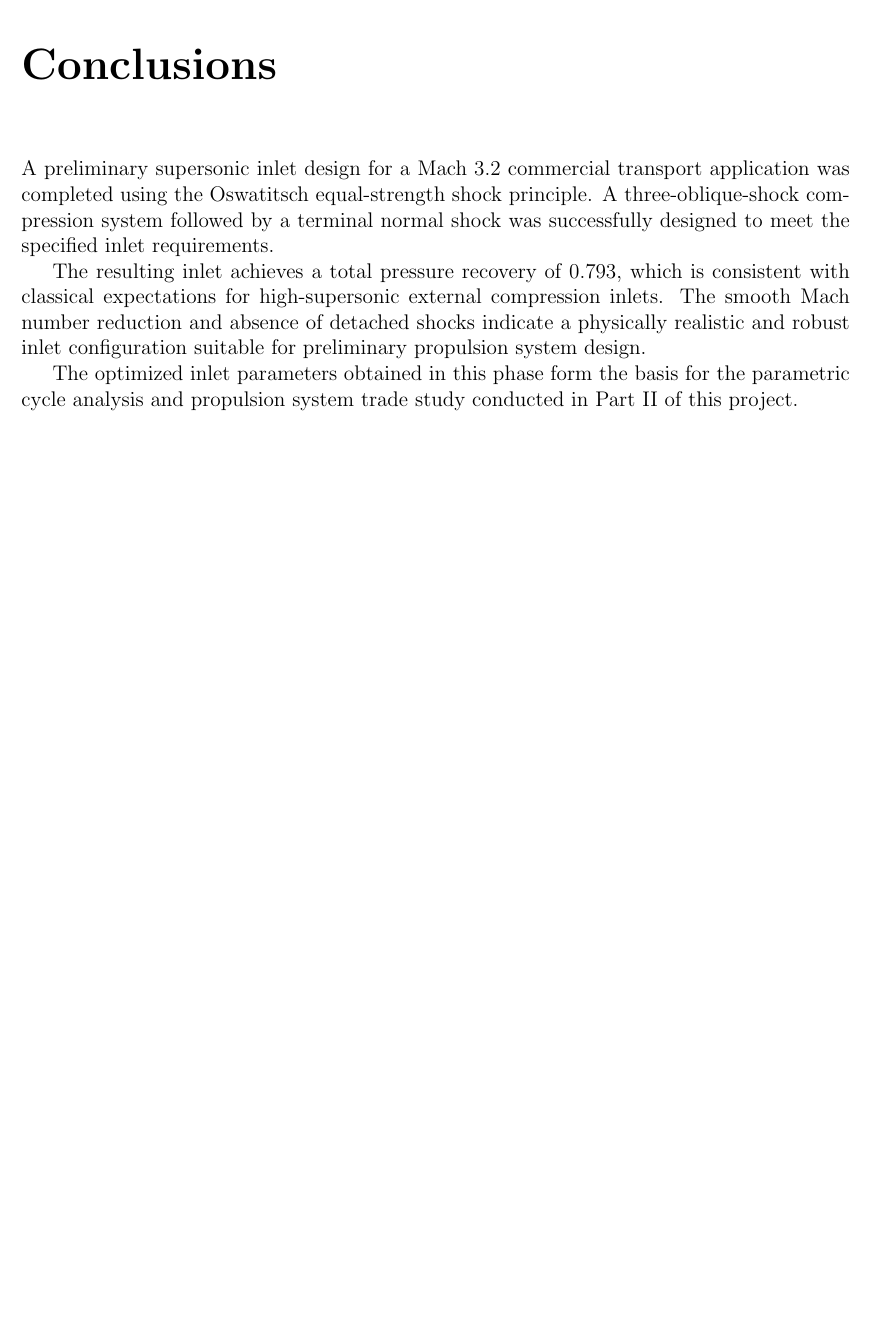
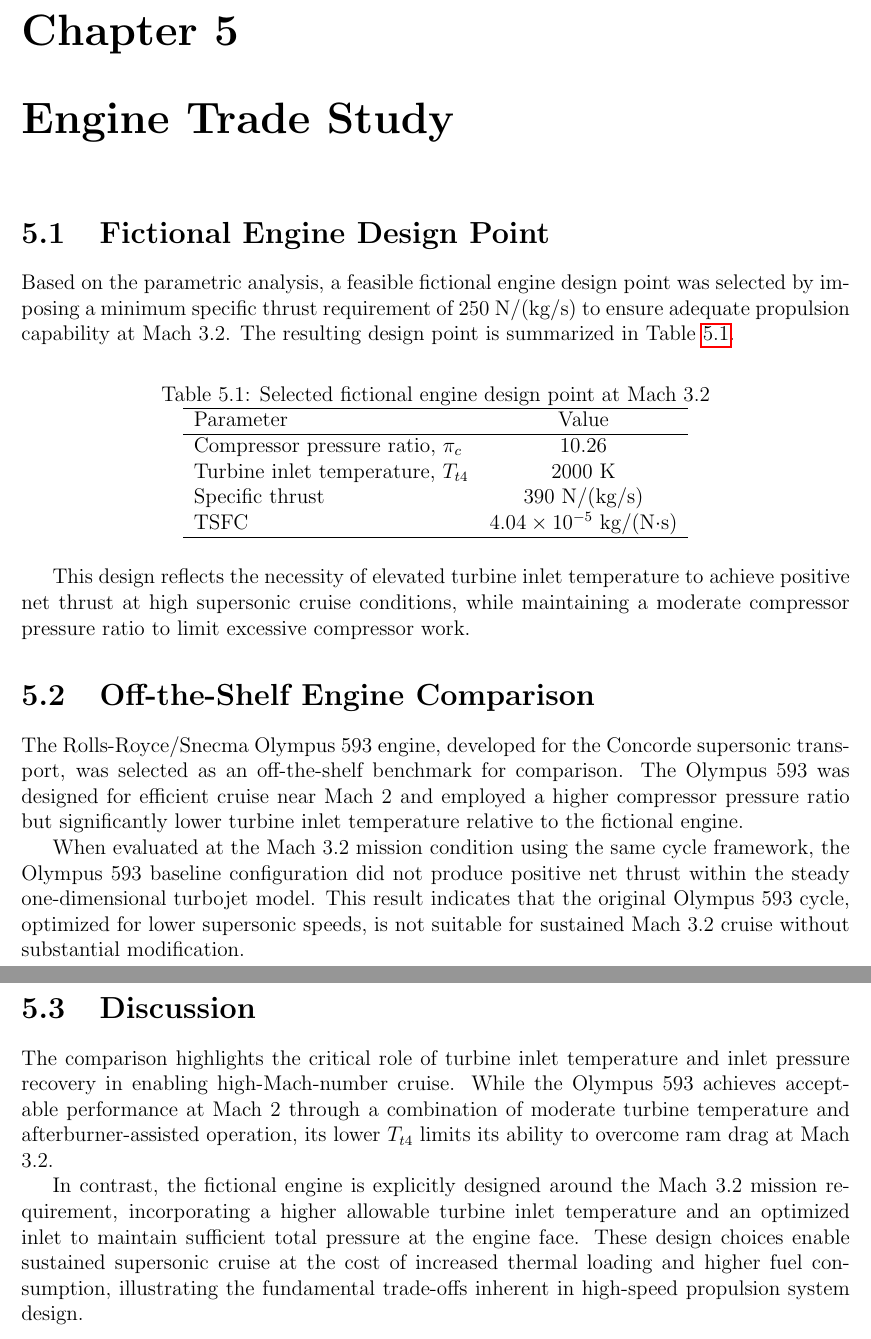
Before and after one commit to ranadu/SupersonicPropulsionDesign, a LaTeX document (docs/report/main.tex, which reads docs/report/sections/06_trade_study.tex, docs/report/sections/07_conclusions.tex): part of page 7 of 8 before the commit and two parts of pages 8 and 9 of 11 after it, the two joined at a grey line, cut at the place of the change, the shorter picture padded with empty space. Compiled offline with pdfLaTeX.

Commit message:
project report

```diff
--- a/docs/report/sections/06_trade_study.tex
+++ b/docs/report/sections/06_trade_study.tex
@@ -0,0 +1,35 @@
+\chapter{Engine Trade Study}
+
+\section{Fictional Engine Design Point}
+
+Based on the parametric analysis, a feasible fictional engine design point was selected by imposing a minimum specific thrust requirement of 250 N/(kg/s) to ensure adequate propulsion capability at Mach 3.2. The resulting design point is summarized in Table~\ref{tab:fictional_engine}.
+
+\begin{table}[h]
+\centering
+\caption{Selected fictional engine design point at Mach 3.2}
+\label{tab:fictional_engine}
+\begin{tabular}{l c}
+\hline
+Parameter & Value \\
+\hline
+Compressor pressure ratio, $\pi_c$ & 10.26 \\
+Turbine inlet temperature, $T_{t4}$ & 2000 K \\
+Specific thrust & 390 N/(kg/s) \\
+TSFC & $4.04 \times 10^{-5}$ kg/(N$\cdot$s) \\
+\hline
+\end{tabular}
+\end{table}
+
+This design reflects the necessity of elevated turbine inlet temperature to achieve positive net thrust at high supersonic cruise conditions, while maintaining a moderate compressor pressure ratio to limit excessive compressor work.
+
+\section{Off-the-Shelf Engine Comparison}
+
+The Rolls-Royce/Snecma Olympus 593 engine, developed for the Concorde supersonic transport, was selected as an off-the-shelf benchmark for comparison. The Olympus 593 was designed for efficient cruise near Mach 2 and employed a higher compressor pressure ratio but significantly lower turbine inlet temperature relative to the fictional engine.
+
+When evaluated at the Mach 3.2 mission condition using the same cycle framework, the Olympus 593 baseline configuration did not produce positive net thrust within the steady one-dimensional turbojet model. This result indicates that the original Olympus 593 cycle, optimized for lower supersonic speeds, is not suitable for sustained Mach 3.2 cruise without substantial modification.
+
+\section{Discussion}
+
+The comparison highlights the critical role of turbine inlet temperature and inlet pressure recovery in enabling high-Mach-number cruise. While the Olympus 593 achieves acceptable performance at Mach 2 through a combination of moderate turbine temperature and afterburner-assisted operation, its lower $T_{t4}$ limits its ability to overcome ram drag at Mach 3.2.
+
+In contrast, the fictional engine is explicitly designed around the Mach 3.2 mission requirement, incorporating a higher allowable turbine inlet temperature and an optimized inlet to maintain sufficient total pressure at the engine face. These design choices enable sustained supersonic cruise at the cost of increased thermal loading and higher fuel consumption, illustrating the fundamental trade-offs inherent in high-speed propulsion system design.
--- a/docs/report/sections/07_conclusions.tex
+++ b/docs/report/sections/07_conclusions.tex
@@ -1,7 +1,17 @@
+% \chapter{Conclusions}
+
+% A preliminary supersonic inlet design for a Mach 3.2 commercial transport application was completed using the Oswatitsch equal-strength shock principle. A three-oblique-shock compression system followed by a terminal normal shock was successfully designed to meet the specified inlet requirements.
+
+% The resulting inlet achieves a total pressure recovery of 0.793, which is consistent with classical expectations for high-supersonic external compression inlets. The smooth Mach number reduction and absence of detached shocks indicate a physically realistic and robust inlet configuration suitable for preliminary propulsion system design.
+
+% The optimized inlet parameters obtained in this phase form the basis for the parametric cycle analysis and propulsion system trade study conducted in Part II of this project.
+
 \chapter{Conclusions}
 
-A preliminary supersonic inlet design for a Mach 3.2 commercial transport application was completed using the Oswatitsch equal-strength shock principle. A three-oblique-shock compression system followed by a terminal normal shock was successfully designed to meet the specified inlet requirements.
+A preliminary propulsion system design and trade study was conducted for a commercial aircraft intended to cruise at Mach 3.2. An Oswatitsch-optimized supersonic inlet was successfully designed to maximize total pressure recovery, yielding an inlet pressure ratio of 0.793. This inlet formed the foundation for subsequent cycle analysis.
 
-The resulting inlet achieves a total pressure recovery of 0.793, which is consistent with classical expectations for high-supersonic external compression inlets. The smooth Mach number reduction and absence of detached shocks indicate a physically realistic and robust inlet configuration suitable for preliminary propulsion system design.
+A parametric one-dimensional cycle analysis demonstrated that sustained Mach 3.2 cruise requires elevated turbine inlet temperatures and moderate compressor pressure ratios to maintain positive net thrust. A fictional turbojet engine designed specifically for the mission achieved a specific thrust of approximately 390 N/(kg/s) at a turbine inlet temperature of 2000 K.
 
-The optimized inlet parameters obtained in this phase form the basis for the parametric cycle analysis and propulsion system trade study conducted in Part II of this project.
+Comparison with the Olympus 593 off-the-shelf engine revealed that, while the Olympus was well-suited for Mach 2 cruise, it could not sustain Mach 3.2 operation in its baseline configuration. This outcome emphasizes the importance of tailoring propulsion system design to specific mission requirements rather than extrapolating existing designs beyond their intended operating envelopes.
+
+Overall, the study demonstrates that achieving commercial Mach 3.2 cruise necessitates significant advancements in turbine materials, cooling technology, and inlet performance, and underscores the value of mission-driven propulsion system design in preliminary aerospace engineering studies.
```
Also changed, not shown: docs/report/sections/05_cycle_analysis.tex (+15 -0 lines).
